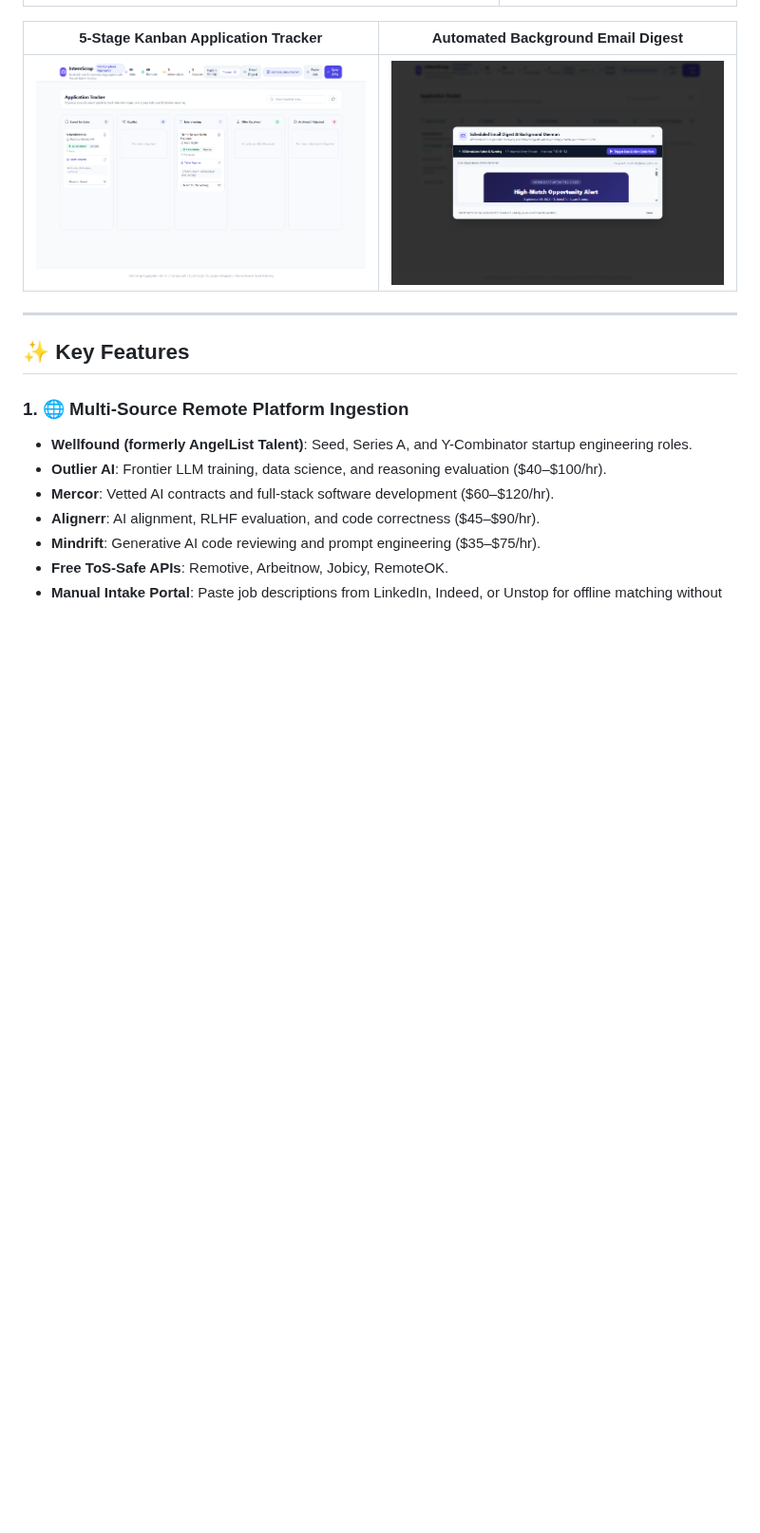
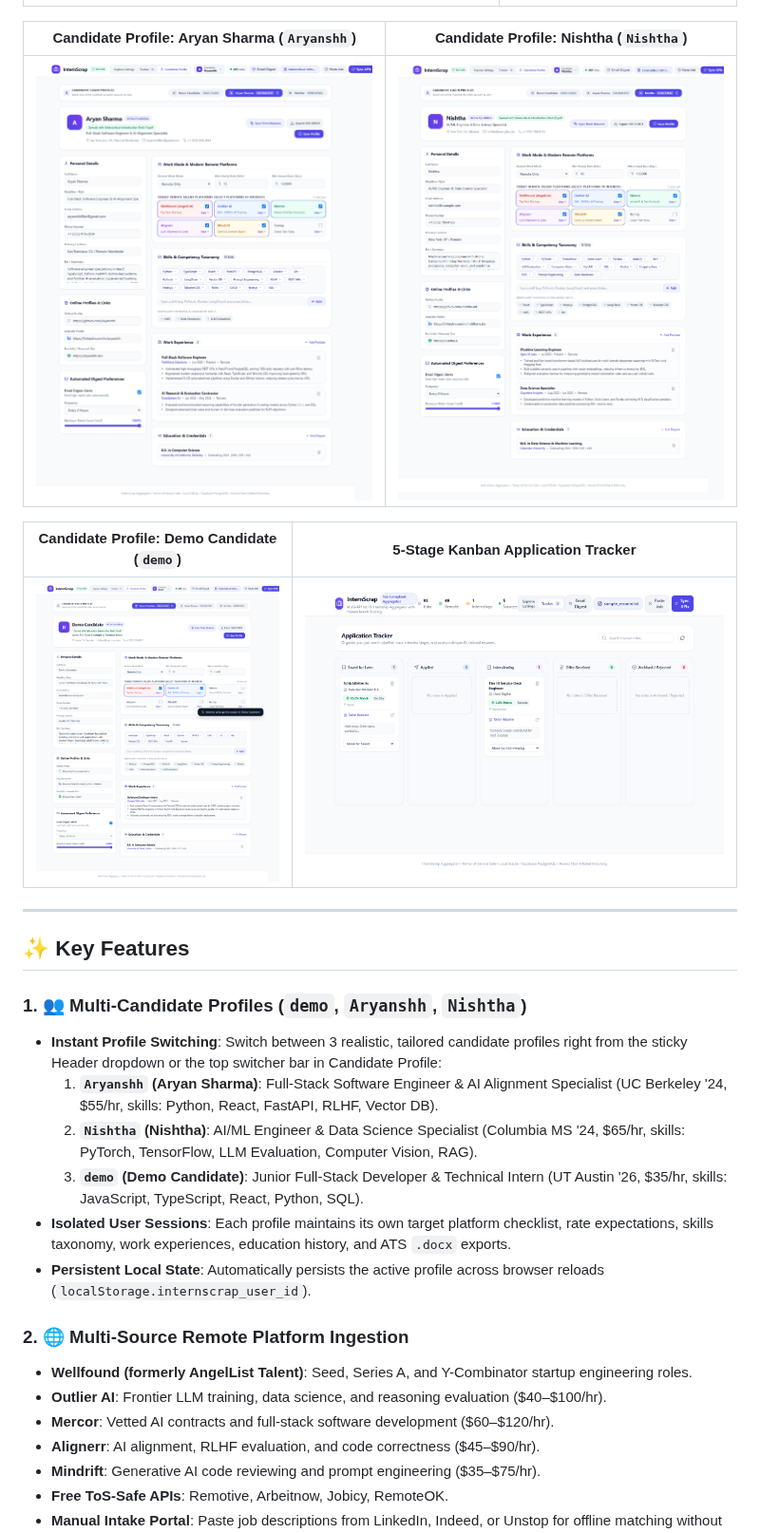
Before and after one commit to Aryanshh/InternScrap, a Markdown page: README.md, the part around the change. Shown at 95% size. GitHub-like rendering; pictures changed too: docs/images/profile_aryanshh.png (added), docs/images/profile_demo.png (added), docs/images/profile_nishtha.png (added); blank space fills up the shorter version.

Commit message:
feat: implement multi-candidate login profiles (demo, Aryanshh, Nishtha) with interactive profile switcher and session persistence

```diff
--- a/README.md
+++ b/README.md
@@ -23,15 +23,27 @@ Unlike traditional inflated scrapers, **InternScrap** enforces strict zero-fabri
 | :---: | :---: |
 | ![Remote Platforms Listings](docs/images/remote_platforms_listings.png) | ![Candidate Profile View](docs/images/candidate_profile_view.png) |
 
-| 5-Stage Kanban Application Tracker | Automated Background Email Digest |
+| Candidate Profile: Aryan Sharma (`Aryanshh`) | Candidate Profile: Nishtha (`Nishtha`) |
 | :---: | :---: |
-| ![Kanban Application Tracker](docs/images/tracker_kanban_phase4.png) | ![Email Digest Scheduler](docs/images/email_digest_modal_phase4.png) |
+| ![Profile Aryanshh](docs/images/profile_aryanshh.png) | ![Profile Nishtha](docs/images/profile_nishtha.png) |
+
+| Candidate Profile: Demo Candidate (`demo`) | 5-Stage Kanban Application Tracker |
+| :---: | :---: |
+| ![Profile Demo](docs/images/profile_demo.png) | ![Kanban Application Tracker](docs/images/tracker_kanban_phase4.png) |
 
 ---
 
 ## ✨ Key Features
 
-### 1. 🌐 Multi-Source Remote Platform Ingestion
+### 1. 👥 Multi-Candidate Profiles (`demo`, `Aryanshh`, `Nishtha`)
+- **Instant Profile Switching**: Switch between 3 realistic, tailored candidate profiles right from the sticky Header dropdown or the top switcher bar in Candidate Profile:
+  1. **`Aryanshh` (Aryan Sharma)**: Full-Stack Software Engineer & AI Alignment Specialist (UC Berkeley '24, $55/hr, skills: Python, React, FastAPI, RLHF, Vector DB).
+  2. **`Nishtha` (Nishtha)**: AI/ML Engineer & Data Science Specialist (Columbia MS '24, $65/hr, skills: PyTorch, TensorFlow, LLM Evaluation, Computer Vision, RAG).
+  3. **`demo` (Demo Candidate)**: Junior Full-Stack Developer & Technical Intern (UT Austin '26, $35/hr, skills: JavaScript, TypeScript, React, Python, SQL).
+- **Isolated User Sessions**: Each profile maintains its own target platform checklist, rate expectations, skills taxonomy, work experiences, education history, and ATS `.docx` exports.
+- **Persistent Local State**: Automatically persists the active profile across browser reloads (`localStorage.internscrap_user_id`).
+
+### 2. 🌐 Multi-Source Remote Platform Ingestion
 - **Wellfound (formerly AngelList Talent)**: Seed, Series A, and Y-Combinator startup engineering roles.
 - **Outlier AI**: Frontier LLM training, data science, and reasoning evaluation ($40–$100/hr).
 - **Mercor**: Vetted AI contracts and full-stack software development ($60–$120/hr).
```
Also changed, not shown: 7 other files.
